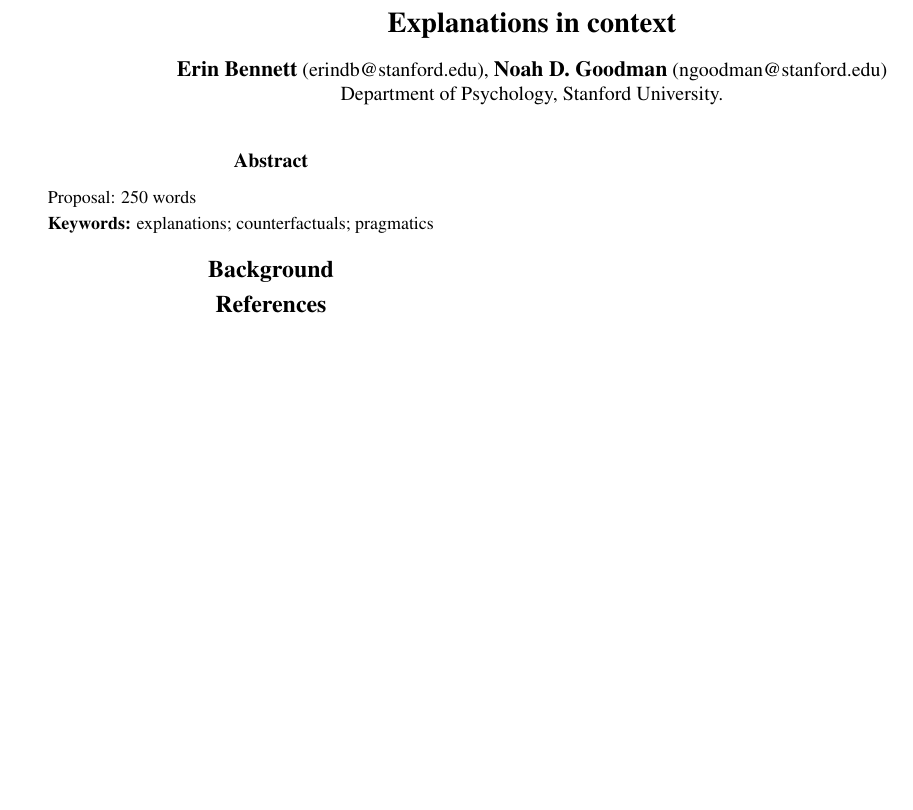
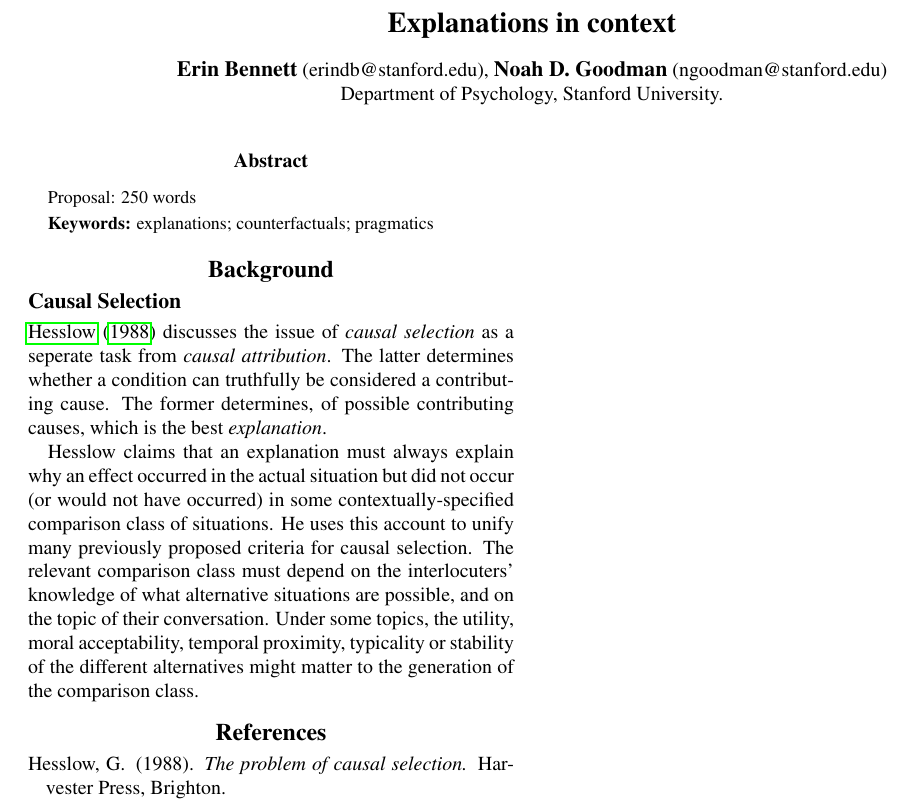
Before and after one commit to erindb/explanations, a LaTeX paper (writeup/explanations.tex): part of the page, cut so that both start at the same text, the shorter picture padded with empty space. Compiled offline with pdfLaTeX.

Commit message:
summary of hesslow1988

```diff
--- a/writeup/explanations.tex
+++ b/writeup/explanations.tex
@@ -34,6 +34,27 @@ explanations; counterfactuals; pragmatics
 
 \section{Background}
 
+\subsection{Causal Selection}
+
+\citeA{Hesslow1988} discusses the issue of \emph{causal selection} as a seperate task from \emph{causal attribution}.
+The latter determines whether a condition can truthfully be considered a contributing cause.
+The former determines, of possible contributing causes, which is the best \emph{explanation}.
+
+Hesslow claims that an explanation must always explain why an effect occurred in the actual situation but did not occur (or would not have occurred) in some contextually-specified comparison class of situations.
+He uses this account to unify many previously proposed criteria for causal selection. %: predictability, temporal proximity, abnormality, stability, deviation from a theorical ideal, responsibility, sufficiency, neccesity, replacibility, efficacy, and interest.
+%Hesslow shows how several different previously proposed criteria for causal selection %(e.g. abnormality, deviation from an ideal, temporal proximity, prior probability)
+%can be summarized: An explanation explains why the effect occurred in the actual situation but did not occur (or would not have occurred) in some contextually-specified comparison class of situations.
+The relevant comparison class must depend on the interlocuters' knowledge of what alternative situations are possible, and on the topic of their conversation.
+Under some topics, the utility, moral acceptability, temporal proximity, typicality or stability of the different alternatives might matter to the generation of the comparison class.
+%since the relevant comparison class might be affected by the interlocuter's interest in discussing
+%various contextual factors (i.e. by
+%the utility, moral acceptability, typicality or stability of the different alternatives.%, or by the
+%question under discussion, or the
+%their knowledge of what alternatives are possible.
+%In turn, the question under discussion might be affected by utility, moral acceptability, typicality, or stability of different alternative situations.
+%The knowledge states of the interlocuters might be affected by their interest levels.
+%The relevant comparison class for an explanation might be affected by the prior probabilities, utilities, or moral acceptabilities of different alternative situations.
+
 \bibliographystyle{apacite}
 
 \setlength{\bibleftmargin}{.125in}
```
Also changed, not shown: writeup/explanations.pdf.
